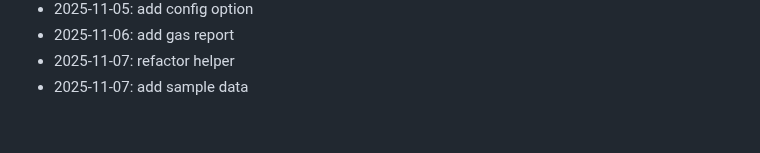
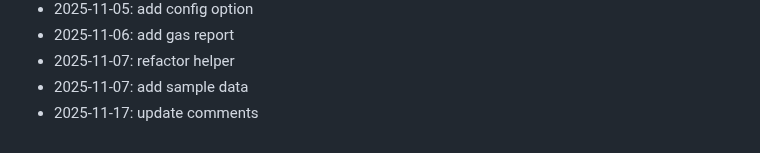
Before and after one commit to marinez01/dusk-raiders, a Markdown page: README.md, the part around the change. Drawn GitHub-style.

Commit message:
update comments

```diff
--- a/README.md
+++ b/README.md
@@ -252,3 +252,4 @@ npx hardhat compile
 - 2025-11-06: add gas report
 - 2025-11-07: refactor helper
 - 2025-11-07: add sample data
+- 2025-11-17: update comments
```
